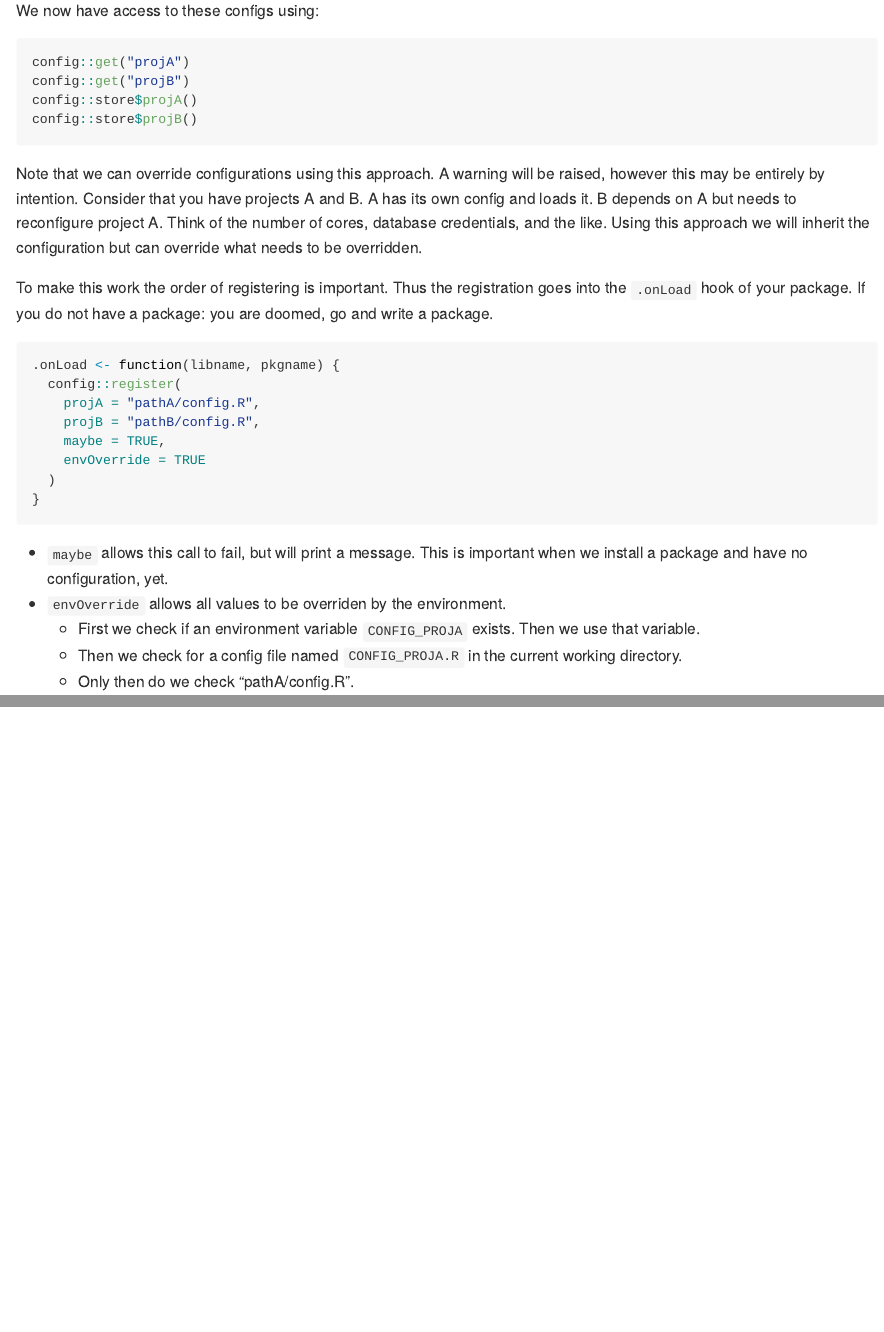
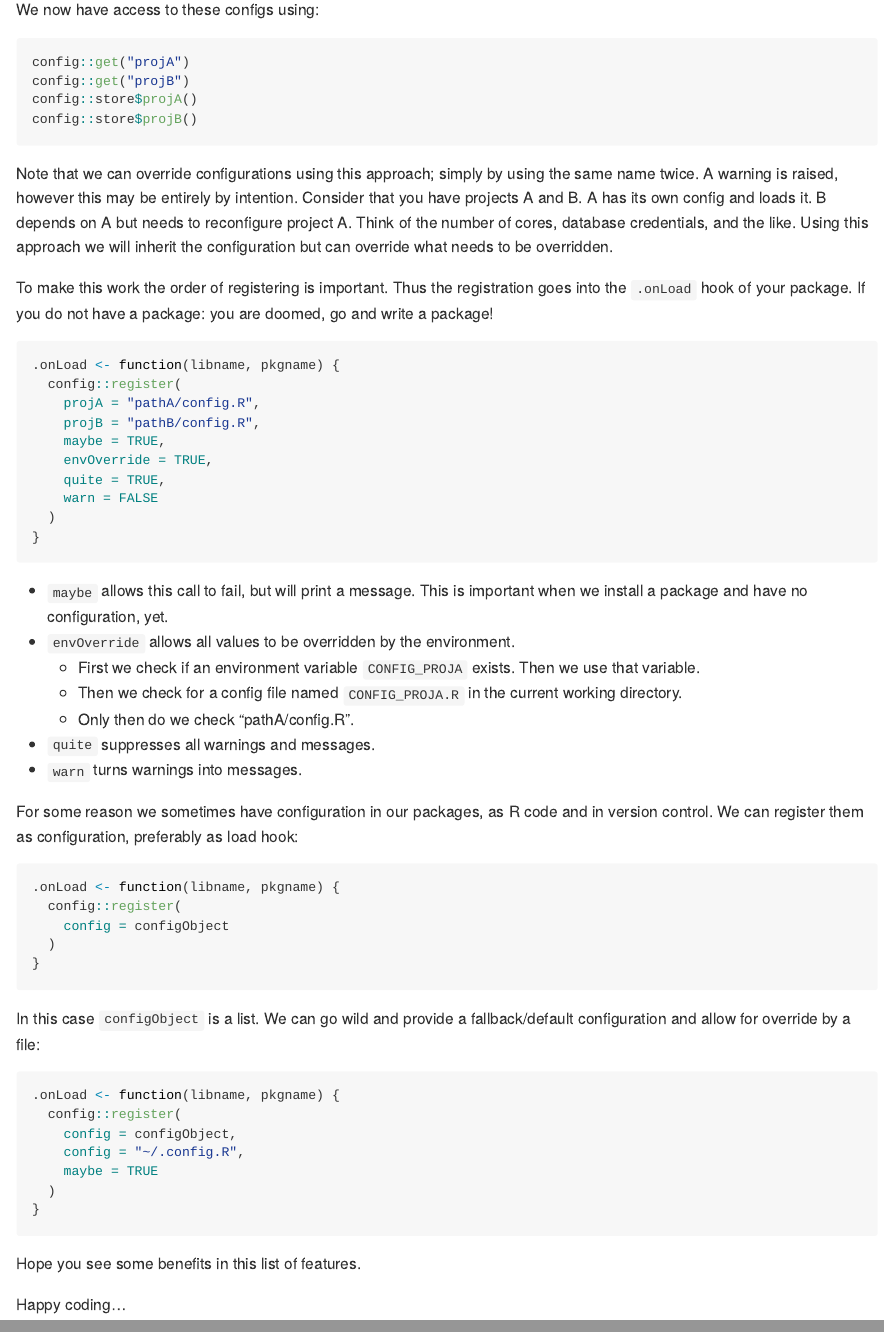
Before and after one commit to INWTlab/cnf, an R Markdown document (README.Rmd): the page in a window 1100 px wide, from 980 px down before the commit and from 1000 px down after it, so that both start at the same text, and a second part further down, joined at a grey line. The pictures show the output file README.md that the author committed with the source, drawn offline in the style of GitHub.

Commit message:
update readme

````diff
--- a/README.Rmd
+++ b/README.Rmd
@@ -74,16 +75,16 @@ config::store$projA()
 config::store$projB()
 ```
 
-Note that we can override configurations using this approach. A warning will be
-raised, however this may be entirely by intention. Consider that you have
-projects A and B. A has its own config and loads it. B depends on A but needs to
-reconfigure project A. Think of the number of cores, database credentials, and
-the like. Using this approach we will inherit the configuration but can override
-what needs to be overridden.
+Note that we can override configurations using this approach; simply by using
+the same name twice. A warning is raised, however this may be entirely by
+intention. Consider that you have projects A and B. A has its own config and
+loads it. B depends on A but needs to reconfigure project A. Think of the number
+of cores, database credentials, and the like. Using this approach we will
+inherit the configuration but can override what needs to be overridden.
 
 To make this work the order of registering is important. Thus the registration
 goes into the `.onLoad` hook of your package. If you do not have a package: you
-are doomed, go and write a package.
+are doomed, go and write a package!
 
 ```{r}
 .onLoad <- function(libname, pkgname) {
@@ -91,16 +92,49 @@ are doomed, go and write a package.
     projA = "pathA/config.R",
     projB = "pathB/config.R",
     maybe = TRUE,
-    envOverride = TRUE
+    envOverride = TRUE,
+    quite = TRUE,
+    warn = FALSE
   )
 }
 ```
 
 - `maybe` allows this call to fail, but will print a message. This is important
 when we install a package and have no configuration, yet.
-- `envOverride` allows all values to be overriden by the environment.
+- `envOverride` allows all values to be overridden by the environment.
    - First we check if an environment variable `CONFIG_PROJA` exists. Then we
    use that variable.
    - Then we check for a config file named `CONFIG_PROJA.R` in the current
    working directory.
    - Only then do we check "pathA/config.R".
+- `quite` suppresses all warnings and messages.
+- `warn` turns warnings into messages.
+
+For some reason we sometimes have configuration in our packages, as R code and
+in version control. We can register them as configuration, preferably as load
+hook:
+
+```{r}
+.onLoad <- function(libname, pkgname) {
+  config::register(
+    config = configObject
+  )
+}
+```
+
+In this case `configObject` is a list. We can go wild and provide a
+fallback/default configuration and allow for override by a file:
+
+```{r}
+.onLoad <- function(libname, pkgname) {
+  config::register(
+    config = configObject,
+    config = "~/.config.R",
+    maybe = TRUE
+  )
+}
+```
+
+Hope you see some benefits in this list of features.
+
+Happy coding...
````
Also changed, not shown: README.md, README.Rmd (9 more changed lines).
